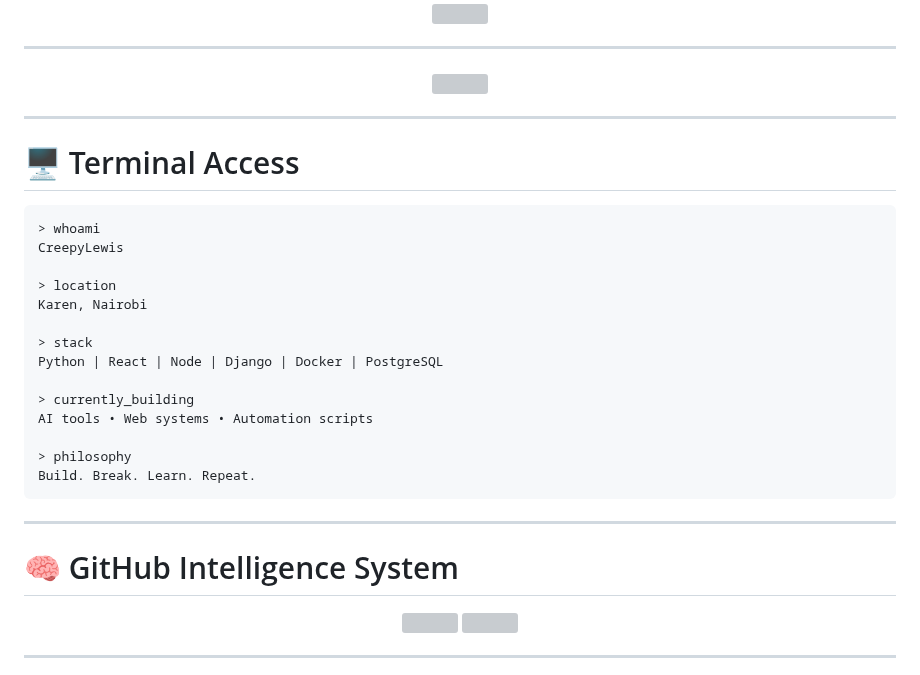
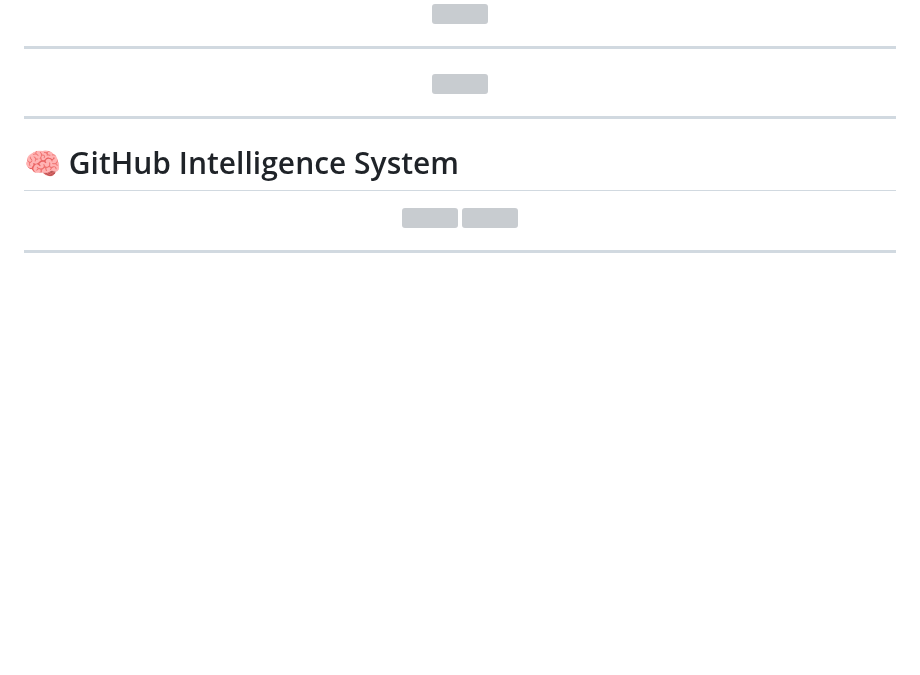
Before and after one commit to CreepyLewis/CreepyLewis, a Markdown page: README.md, the part around the change. Rendered like a GitHub page; blank space fills up the shorter version; grey boxes are pictures that could not be loaded.

Commit message:
Remove terminal access details from README
Removed terminal access section from README.

````diff
--- a/README.md
+++ b/README.md
@@ -158,26 +158,7 @@ If you find this project helpful, consider supporting me:
 
 ---
 
-# 🖥 Terminal Access
 
-```bash
-> whoami
-CreepyLewis
-
-> location
-Karen, Nairobi
-
-> stack
-Python | React | Node | Django | Docker | PostgreSQL
-
-> currently_building
-AI tools • Web systems • Automation scripts
-
-> philosophy
-Build. Break. Learn. Repeat.
-```
-
----
 
 # 🧠 GitHub Intelligence System
 
````
